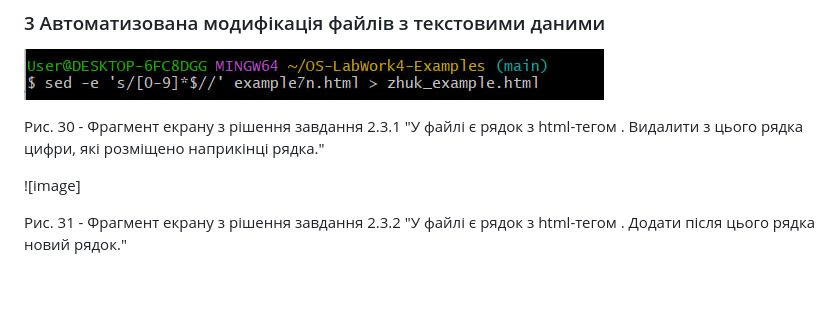
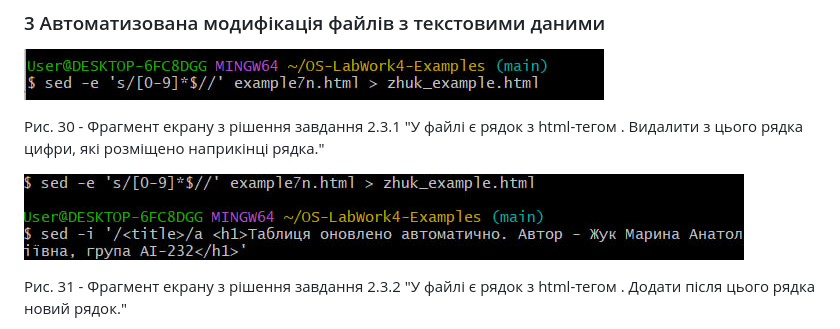
Before and after one commit to zhkkk77/WebAR-Example, a Markdown page: Laboratory-work-4/README.md, the part around the change. Rendered like a GitHub page; blank space fills up the shorter version.

```diff
--- a/Laboratory-work-4/README.md
+++ b/Laboratory-work-4/README.md
@@ -104,7 +104,7 @@
 
 Рис. 30 - Фрагмент екрану з рішення завдання 2.3.1 "У файлі є рядок з html-тегом <title>. Видалити з цього рядка цифри, які розміщено наприкінці рядка."
 
-![image]
+![image](https://github.com/zhkkk77/WebAR-Example/blob/Laboratory-work-4/photo_31.jpg)
 
 Рис. 31 - Фрагмент екрану з рішення завдання 2.3.2 "У файлі є рядок з html-тегом <title>. Додати після цього рядка новий рядок."
 
```
